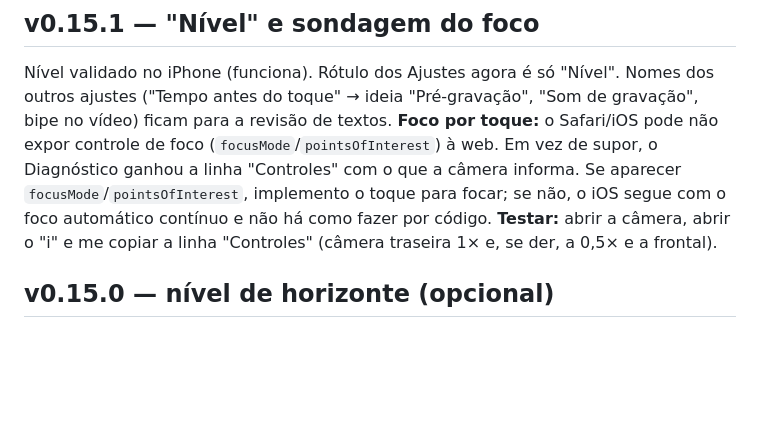
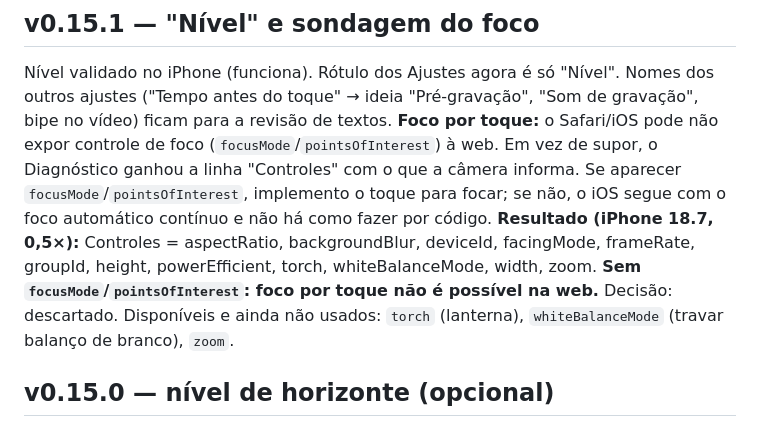
Before and after one commit to Kenidy-WS/Clip, a Markdown page: docs/STATUS.md, the part around the change. Rendered like a GitHub page; blank space fills up the shorter version.

Commit message:
Docs: foco por toque descartado (iOS não expõe controle de foco)
Co-Authored-By: Claude Sonnet 5.5 <noreply@anthropic.com>
Claude-Session: https://claude.ai/code/session_01G9VCdt7AWitC9R2jXiRnpL

```diff
--- a/docs/STATUS.md
+++ b/docs/STATUS.md
@@ -6,7 +6,7 @@
 
 Nível validado no iPhone (funciona). Rótulo dos Ajustes agora é só "Nível". Nomes dos outros ajustes ("Tempo antes do toque" → ideia "Pré-gravação", "Som de gravação", bipe no vídeo) ficam para a revisão de textos.
 **Foco por toque:** o Safari/iOS pode não expor controle de foco (`focusMode`/`pointsOfInterest`) à web. Em vez de supor, o Diagnóstico ganhou a linha "Controles" com o que a câmera informa. Se aparecer `focusMode`/`pointsOfInterest`, implemento o toque para focar; se não, o iOS segue com o foco automático contínuo e não há como fazer por código.
-**Testar:** abrir a câmera, abrir o "i" e me copiar a linha "Controles" (câmera traseira 1× e, se der, a 0,5× e a frontal).
+**Resultado (iPhone 18.7, 0,5×):** Controles = aspectRatio, backgroundBlur, deviceId, facingMode, frameRate, groupId, height, powerEfficient, torch, whiteBalanceMode, width, zoom. **Sem `focusMode`/`pointsOfInterest`: foco por toque não é possível na web.** Decisão: descartado. Disponíveis e ainda não usados: `torch` (lanterna), `whiteBalanceMode` (travar balanço de branco), `zoom`.
 
 ## v0.15.0 — nível de horizonte (opcional)
 
```
